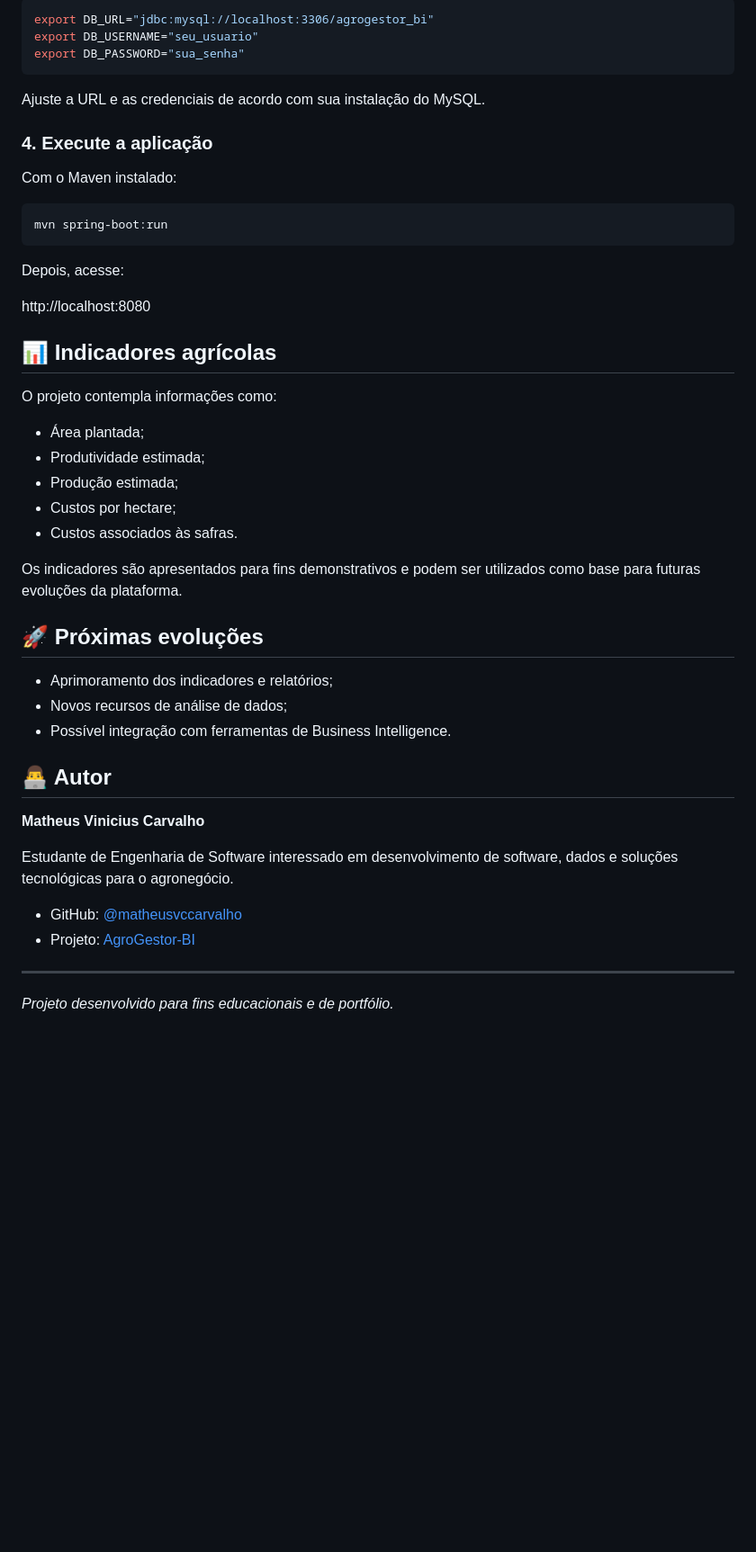
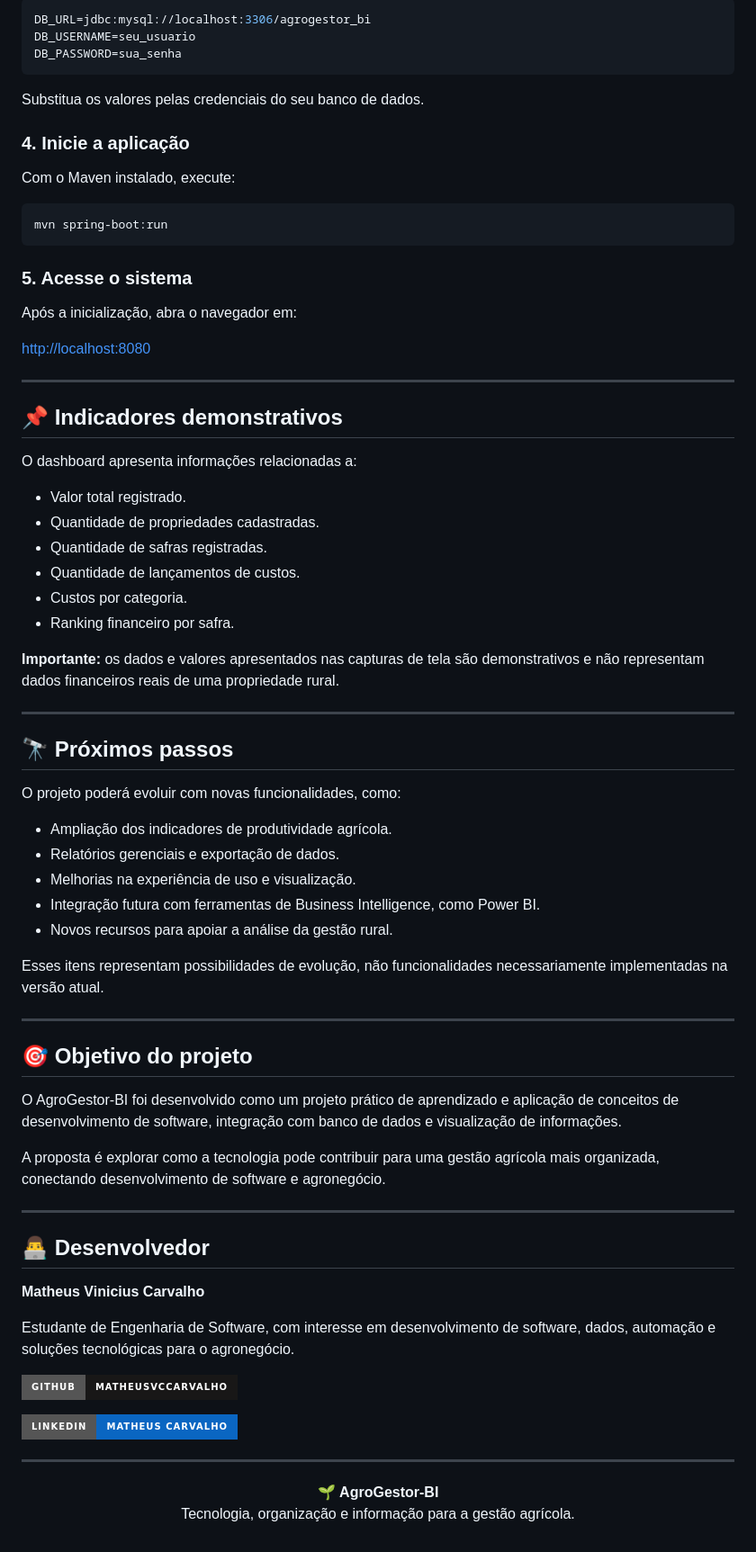
Before and after one commit to matheusvccarvalho/AgroGestor-BI, a Markdown page: README.md, the part around one of its changes. Shown at 90% size. Rendered like a GitHub page; badges without logos; blank space fills up the shorter version.

````diff
--- a/README.md
+++ b/README.md
@@ -80,51 +139,78 @@ Por padrão, a aplicação utiliza o banco local `agrogestor_bi`. Se necessário
 
 ```bash
-export DB_URL="jdbc:mysql://localhost:3306/agrogestor_bi"
-export DB_USERNAME="seu_usuario"
-export DB_PASSWORD="sua_senha"
+DB_URL=jdbc:mysql://localhost:3306/agrogestor_bi
+DB_USERNAME=seu_usuario
+DB_PASSWORD=sua_senha
 ```
 
-Ajuste a URL e as credenciais de acordo com sua instalação do MySQL.
+Substitua os valores pelas credenciais do seu banco de dados.
 
-### 4. Execute a aplicação
+### 4. Inicie a aplicação
 
-Com o Maven instalado:
+Com o Maven instalado, execute:
 
 ```bash
 mvn spring-boot:run
 ```
 
-Depois, acesse:
+### 5. Acesse o sistema
 
-http://localhost:8080
+Após a inicialização, abra o navegador em:
 
-## 📊 Indicadores agrícolas
+[http://localhost:8080](http://localhost:8080)
 
-O projeto contempla informações como:
+---
 
-- Área plantada;
-- Produtividade estimada;
-- Produção estimada;
-- Custos por hectare;
-- Custos associados às safras.
+## 📌 Indicadores demonstrativos
 
-Os indicadores são apresentados para fins demonstrativos e podem ser utilizados como base para futuras evoluções da plataforma.
+O dashboard apresenta informações relacionadas a:
 
-## 🚀 Próximas evoluções
+- Valor total registrado.
+- Quantidade de propriedades cadastradas.
+- Quantidade de safras registradas.
+- Quantidade de lançamentos de custos.
+- Custos por categoria.
+- Ranking financeiro por safra.
 
-- Aprimoramento dos indicadores e relatórios;
-- Novos recursos de análise de dados;
-- Possível integração com ferramentas de Business Intelligence.
+**Importante:** os dados e valores apresentados nas capturas de tela são demonstrativos e não representam dados financeiros reais de uma propriedade rural.
 
-## 👨‍💻 Autor
+---
+
+## 🔭 Próximos passos
+
+O projeto poderá evoluir com novas funcionalidades, como:
+
+- Ampliação dos indicadores de produtividade agrícola.
+- Relatórios gerenciais e exportação de dados.
+- Melhorias na experiência de uso e visualização.
+- Integração futura com ferramentas de Business Intelligence, como Power BI.
+- Novos recursos para apoiar a análise da gestão rural.
+
+Esses itens representam possibilidades de evolução, não funcionalidades necessariamente implementadas na versão atual.
+
+---
+
+## 🎯 Objetivo do projeto
+
+O AgroGestor-BI foi desenvolvido como um projeto prático de aprendizado e aplicação de conceitos de desenvolvimento de software, integração com banco de dados e visualização de informações.
+
+A proposta é explorar como a tecnologia pode contribuir para uma gestão agrícola mais organizada, conectando desenvolvimento de software e agronegócio.
+
+---
+
+## 👨‍💻 Desenvolvedor
 
 **Matheus Vinicius Carvalho**
 
-Estudante de Engenharia de Software interessado em desenvolvimento de software, dados e soluções tecnológicas para o agronegócio.
+Estudante de Engenharia de Software, com interesse em desenvolvimento de software, dados, automação e soluções tecnológicas para o agronegócio.
 
-- GitHub: [@matheusvccarvalho](https://github.com/matheusvccarvalho)
-- Projeto: [AgroGestor-BI](https://github.com/matheusvccarvalho/AgroGestor-BI)
+[![GitHub](https://img.shields.io/badge/GitHub-matheusvccarvalho-181717?style=for-the-badge&logo=github)](https://github.com/matheusvccarvalho)
+
+[![LinkedIn](https://img.shields.io/badge/LinkedIn-Matheus%20Carvalho-0A66C2?style=for-the-badge&logo=linkedin)](https://www.linkedin.com/in/matheus-vinicius-carvalho-26485122a/)
 
 ---
 
-*Projeto desenvolvido para fins educacionais e de portfólio.*
+<p align="center">
+  🌱 <strong>AgroGestor-BI</strong><br>
+  Tecnologia, organização e informação para a gestão agrícola.
+</p>
````
Also changed, not shown: other parts of README.md (+93 -34 lines).
